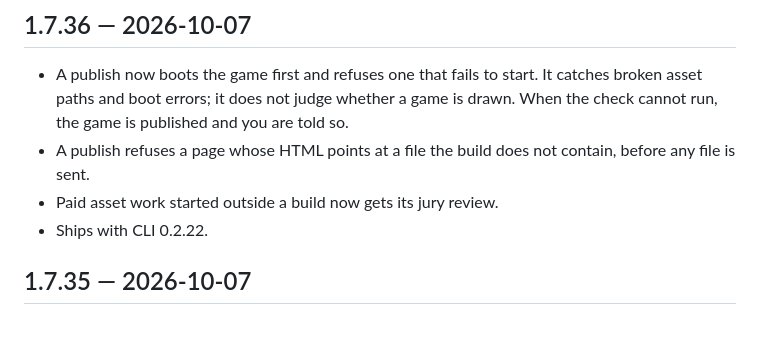
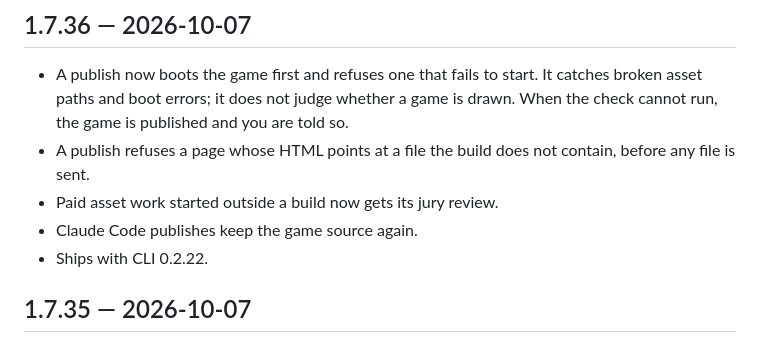
Before and after one commit to gamebyte-ai/ongame-cli, a Markdown page: CHANGELOG.md, the part around the change. Drawn GitHub-style.

Commit message:
docs: changelog says Claude Code publishes keep the game source again
Co-Authored-By: Claude Opus 5.5 <noreply@anthropic.com>

```diff
--- a/CHANGELOG.md
+++ b/CHANGELOG.md
@@ -5,6 +5,7 @@
 - A publish now boots the game first and refuses one that fails to start. It catches broken asset paths and boot errors; it does not judge whether a game is drawn. When the check cannot run, the game is published and you are told so.
 - A publish refuses a page whose HTML points at a file the build does not contain, before any file is sent.
 - Paid asset work started outside a build now gets its jury review.
+- Claude Code publishes keep the game source again.
 - Ships with CLI 0.2.22.
 
 ## 1.7.35 — 2026-10-07
```
